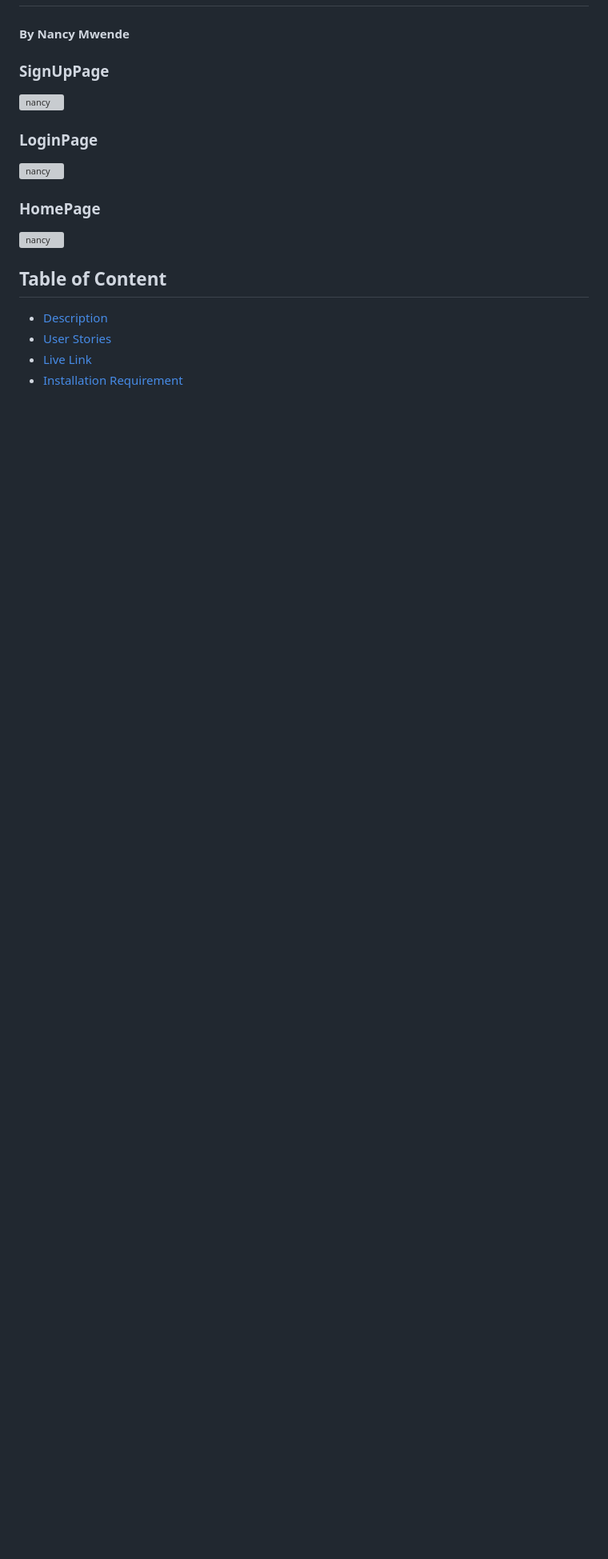
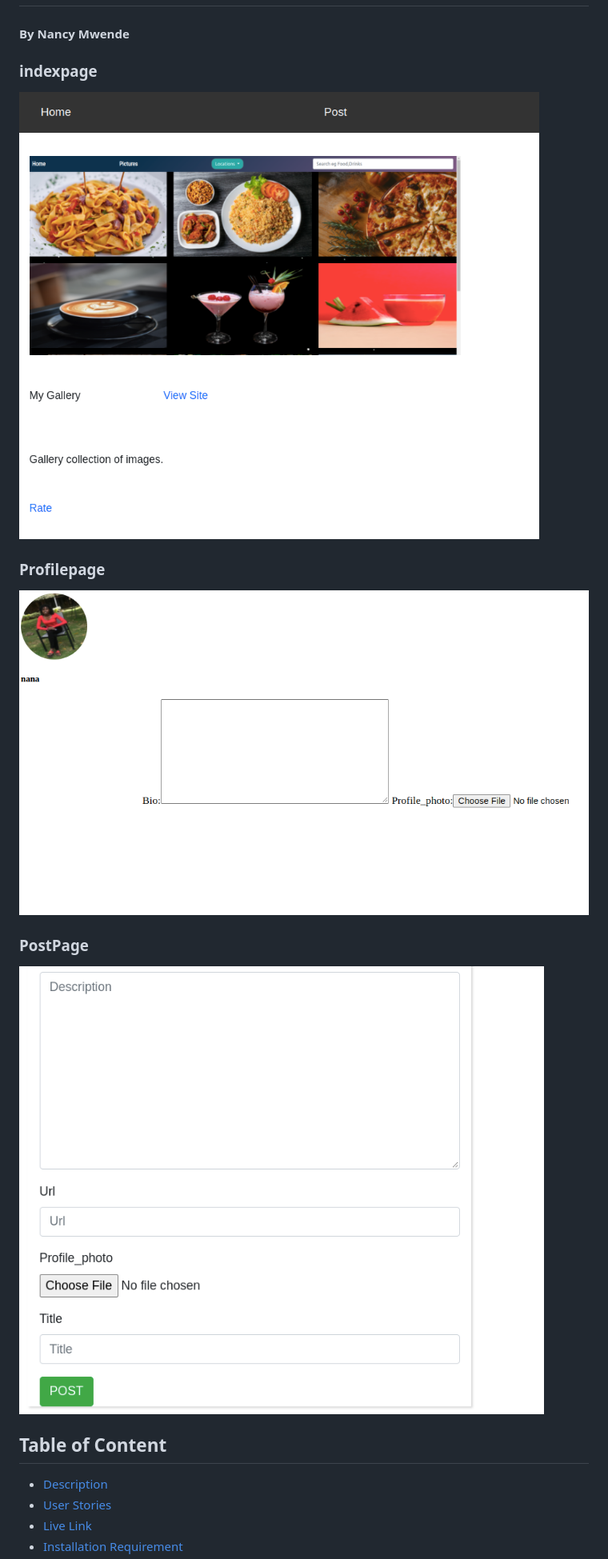
Before and after one commit to nancymwende/Awwards, a Markdown page: Readme.md, the part around the change printed below. Shown: that part at 80% size. Rendered like a GitHub page; pictures changed too: static/images/instadep.png (added), static/images/post.png (added), static/images/profile.png (added); blank space fills up the shorter version; grey boxes are pictures that could not be loaded.

Commit message:
ft:add images to the README.md file

```diff
--- a/Readme.md
+++ b/Readme.md
@@ -2,14 +2,14 @@
 
 #### By Nancy Mwende
 
-### SignUpPage
-![nancy](/static/images/instagram.png)
+### indexpage
+![nancy](/static/images/instadep.png)
 
-### LoginPage
-![nancy](/static/images/logininsta.png)
+### Profilepage
+![nancy](/static/images/profile.png)
 
-### HomePage
-![nancy](/static/images/registerinsta.png)
+### PostPage
+![nancy](/static/images/post.png)
 
 ## Table of Content
 
```
Also changed, not shown: other parts of Readme.md (+1 -1 lines).
